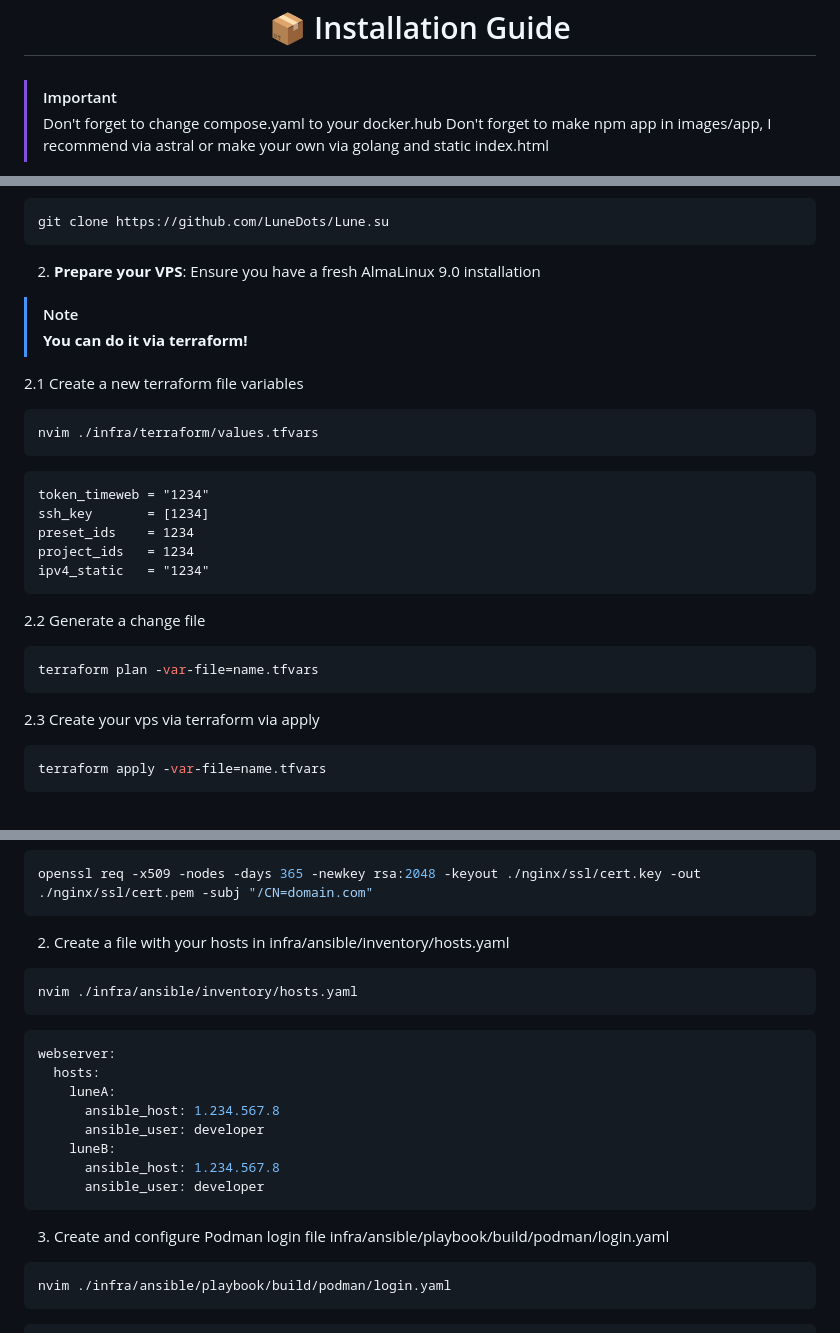
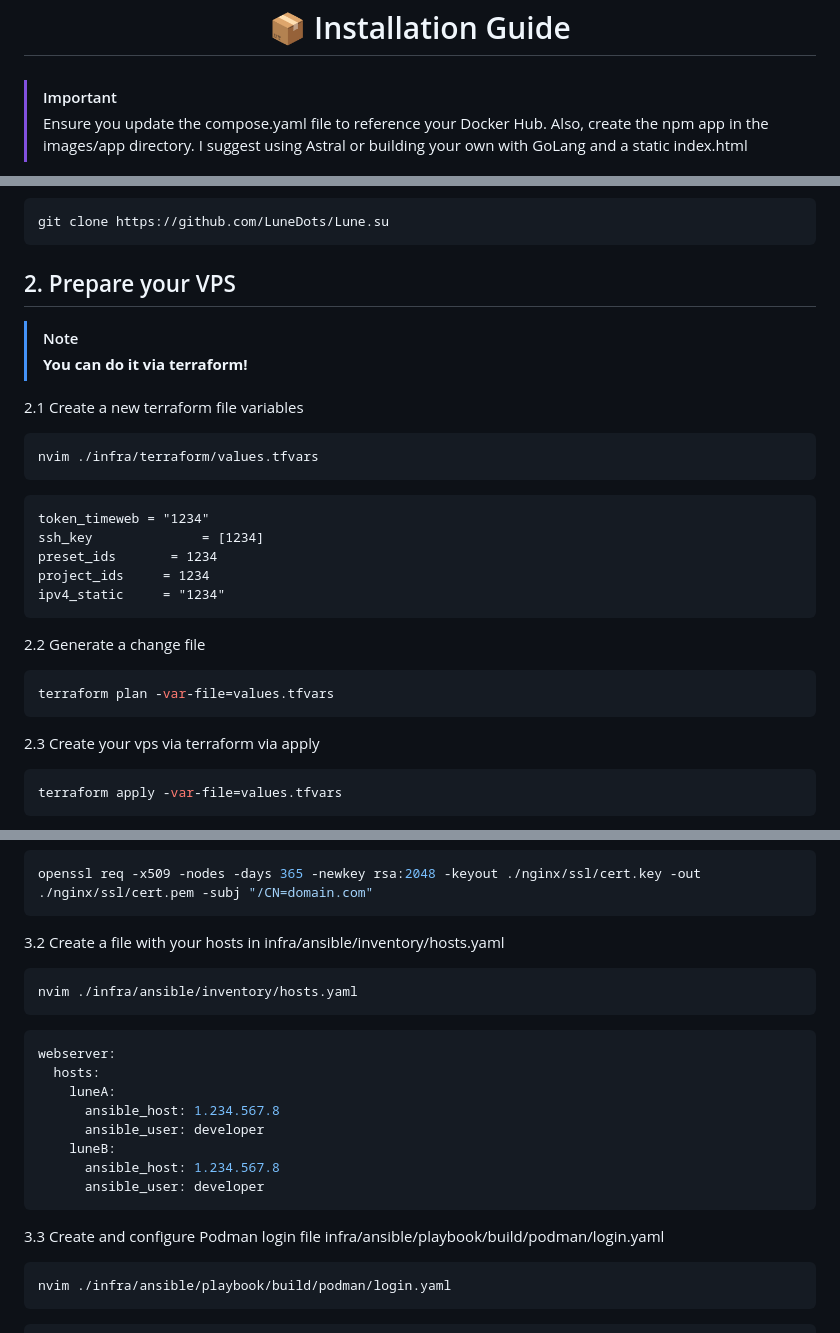
Before and after one commit to LuneTeam/Lune.su, a Markdown page: README.md, 3 parts joined by grey strips. GitHub-like rendering.

Commit message:
readme: update FINAL

````diff
--- a/README.md
+++ b/README.md
@@ -33,6 +33,5 @@
 </div>
 
 > [!IMPORTANT]
-> Don't forget to change compose.yaml to your docker.hub
-> Don't forget to make npm app in images/app, I recommend via astral or make your own via golang and static index.html
+> Ensure you update the compose.yaml file to reference your Docker Hub. Also, create the npm app in the images/app directory. I suggest using Astral or building your own with GoLang and a static index.html
 
@@ -41,8 +41,7 @@
   git clone https://github.com/LuneDots/Lune.su
   ```
 
-2.  **Prepare your VPS**:
-    Ensure you have a fresh AlmaLinux 9.0 installation
+<h2>2.  Prepare your VPS</h2>
 
 > [!NOTE]
 > **You can do it via terraform!**
@@ -54,19 +53,19 @@
 
   ```tf
   token_timeweb = "1234"
-  ssh_key       = [1234]
-  preset_ids    = 1234
-  project_ids   = 1234
-  ipv4_static   = "1234"
+  ssh_key              = [1234]
+  preset_ids       = 1234
+  project_ids     = 1234
+  ipv4_static     = "1234"
   ```
 
   2.2 Generate a change file
   ```bash
-  terraform plan -var-file=name.tfvars
+  terraform plan -var-file=values.tfvars
   ```
 
   2.3 Create your vps via terraform via apply
   ```bash
-  terraform apply -var-file=name.tfvars
+  terraform apply -var-file=values.tfvars
   ```
 
@@ -81,7 +83,7 @@
   openssl req -x509 -nodes -days 365 -newkey rsa:2048 -keyout ./nginx/ssl/cert.key -out ./nginx/ssl/cert.pem -subj "/CN=domain.com"
   ```
 
-  2. Create a file with your hosts in infra/ansible/inventory/hosts.yaml
+   3.2 Create a file with your hosts in infra/ansible/inventory/hosts.yaml
   ```bash
   nvim ./infra/ansible/inventory/hosts.yaml
   ```
@@ -97,7 +99,7 @@
         ansible_user: developer
   ```
 
-  3. Create and configure Podman login file infra/ansible/playbook/build/podman/login.yaml
+   3.3 Create and configure Podman login file infra/ansible/playbook/build/podman/login.yaml
   ```bash
   nvim ./infra/ansible/playbook/build/podman/login.yaml
   ```
````
Also changed, not shown: other parts of README.md (+11 -6 lines).
